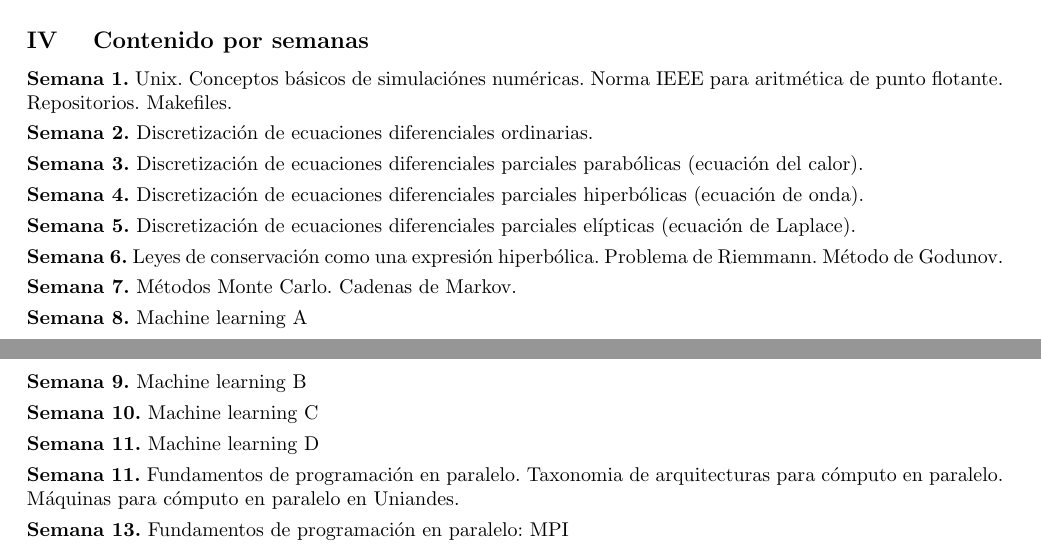
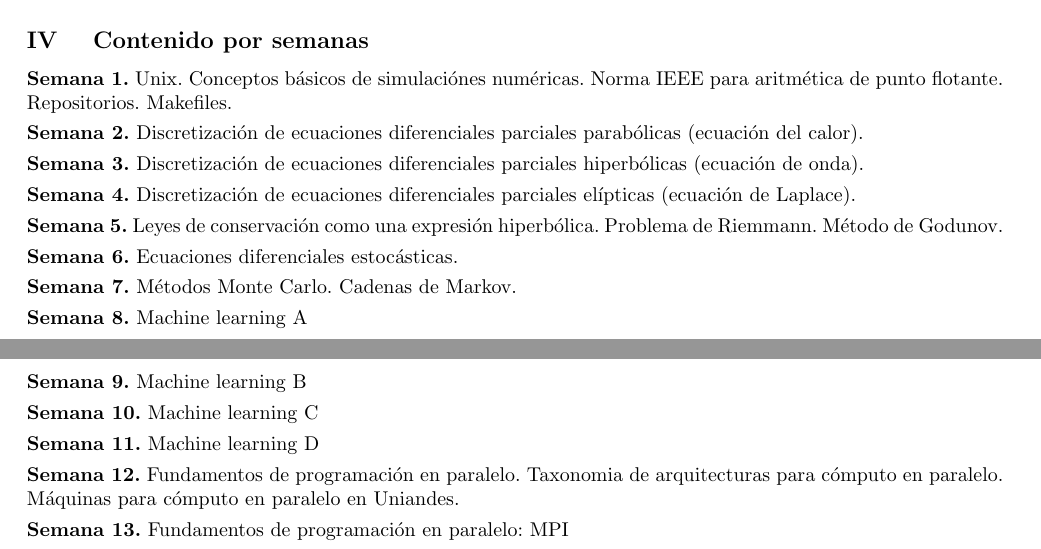
Before and after one commit to ComputoCienciasUniandes/MetodosComputacionalesAvanzados, a LaTeX document (syllabus/MetodosCompAvanzados_201520.tex): two parts of pages 1 and 2 of 2, joined at a grey line, cut so that both start at the same text. Compiled offline with pdfLaTeX.

Commit message:
ec dif estocasticas

```diff
--- a/syllabus/MetodosCompAvanzados_201520.tex
+++ b/syllabus/MetodosCompAvanzados_201520.tex
@@ -139,32 +139,32 @@ simulaci\'ones num\'ericas. Norma IEEE para aritm\'etica de punto
 flotante. Repositorios. Makefiles.
 \\[-0.3cm]
 
-\noindent\textbf{\textsc{Semana 2.}} Discretizaci\'on de ecuaciones
-diferenciales ordinarias.
+\noindent\textbf{\textsc{Semana 2.}}
+Discretizaci\'on de ecuaciones
+diferenciales parciales parab\'olicas (ecuaci\'on del calor).
 \\[-0.3cm]
 
 \noindent\textbf{\textsc{Semana 3.}}
 Discretizaci\'on de ecuaciones
-diferenciales parciales parab\'olicas (ecuaci\'on del calor).
+diferenciales parciales hiperb\'olicas (ecuaci\'on de onda).
 \\[-0.3cm]
 
 \noindent\textbf{\textsc{Semana 4.}}
 Discretizaci\'on de ecuaciones
-diferenciales parciales hiperb\'olicas (ecuaci\'on de onda).
+diferenciales parciales el\'ipticas (ecuaci\'on de Laplace).
 \\[-0.3cm]
 
 \noindent\textbf{\textsc{Semana 5.}}
-Discretizaci\'on de ecuaciones
-diferenciales parciales el\'ipticas (ecuaci\'on de Laplace).
-\\[-0.3cm]
-
-\noindent\textbf{\textsc{Semana 6.}}
 Leyes de conservaci\'on como una expresi\'on hiperb\'olica. Problema
 de Riemmann. M\'etodo de Godunov.
 \\[-0.3cm]
 
+\noindent\textbf{\textsc{Semana 6.}} Ecuaciones diferenciales estoc\'asticas.
+\\[-0.3cm]
+
 \noindent\textbf{\textsc{Semana 7.}} M\'etodos Monte Carlo. Cadenas de
-Markov. \\[-0.3cm]
+Markov.
+\\[-0.3cm]
 
 \noindent\textbf{\textsc{Semana 8.}}  Machine learning A
 \\[-0.3cm]
@@ -178,7 +178,7 @@ Markov. \\[-0.3cm]
 \noindent\textbf{\textsc{Semana 11.}}  Machine learning D
 \\[-0.3cm]
 
-\noindent\textbf{\textsc{Semana 11.}}
+\noindent\textbf{\textsc{Semana 12.}}
 Fundamentos de programaci\'on en paralelo. Taxonomia de arquitecturas
 para c\'omputo en paralelo. M\'aquinas para c\'omputo en paralelo en
 Uniandes.
```
Also changed, not shown: syllabus/MetodosCompAvanzados_201520.pdf.
